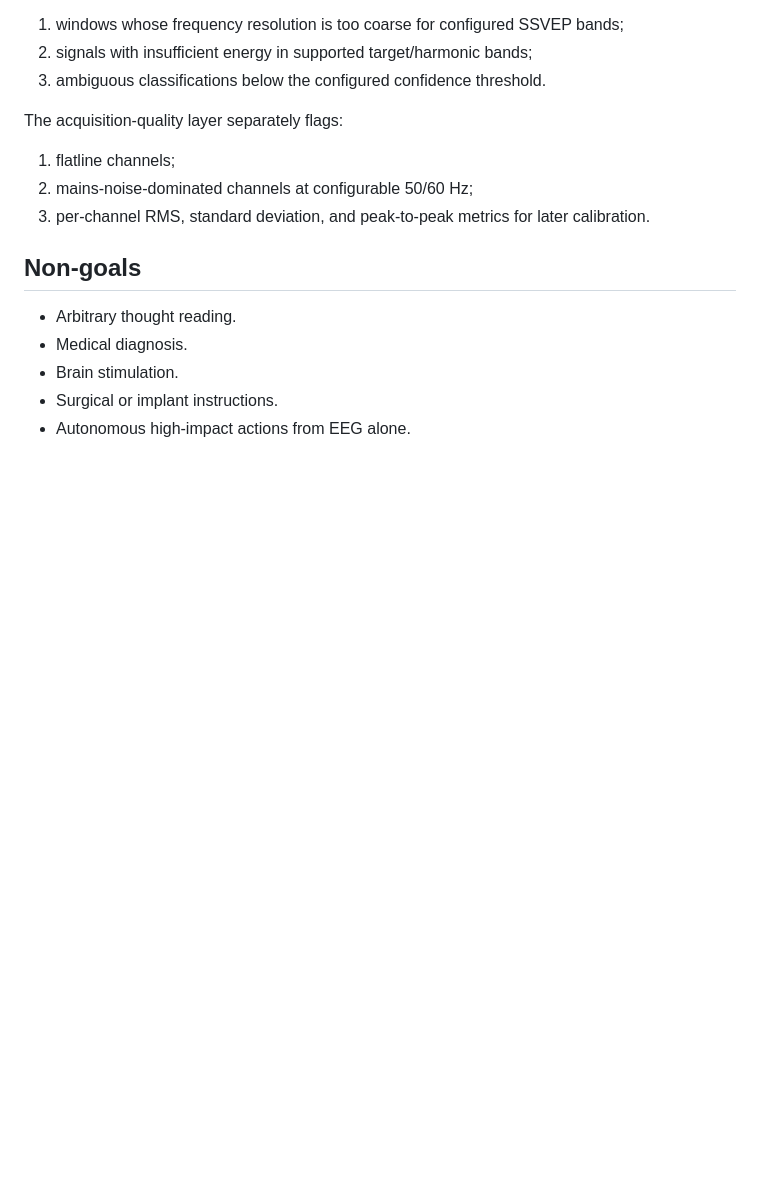
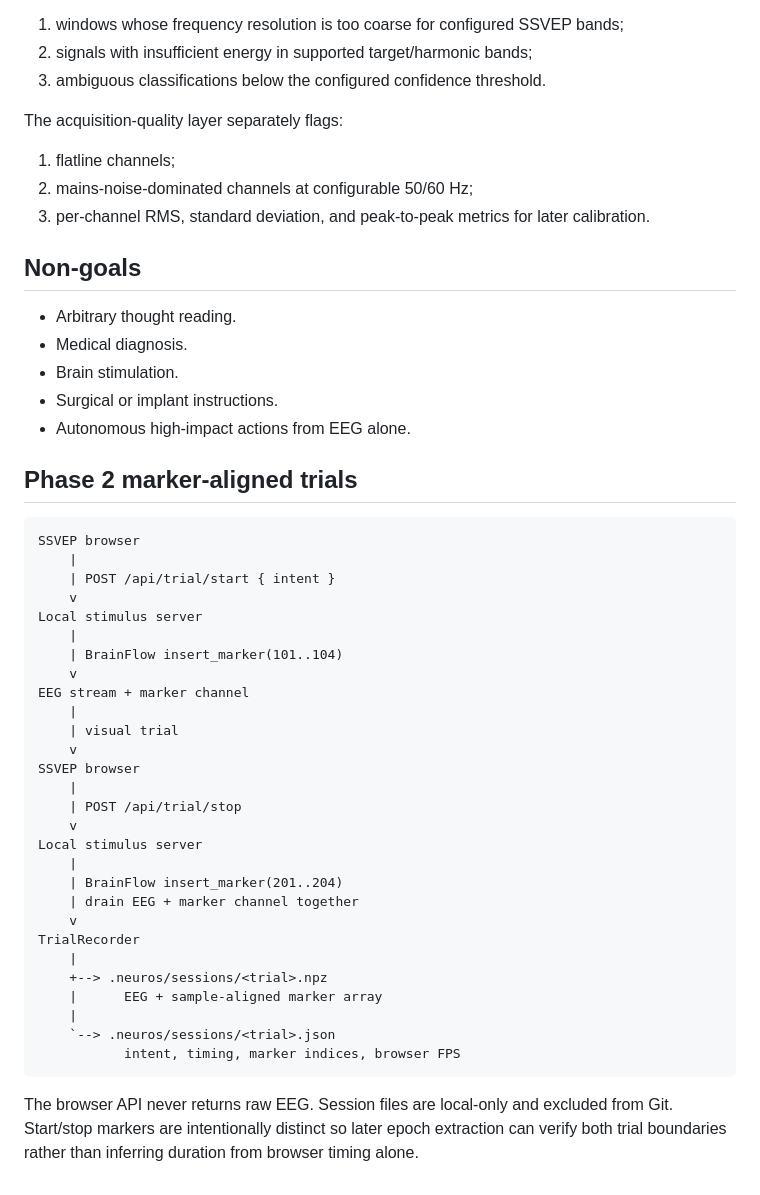
Before and after one commit to kaanb-wiascode/NeurOS, a Markdown page: docs/ARCHITECTURE.md, the part around the change. Rendered like a GitHub page; blank space fills up the shorter version.

Commit message:
docs: add marker-aligned Phase 2 trial architecture

````diff
--- a/docs/ARCHITECTURE.md
+++ b/docs/ARCHITECTURE.md
@@ -91,3 +91,41 @@ The acquisition-quality layer separately flags:
 - Brain stimulation.
 - Surgical or implant instructions.
 - Autonomous high-impact actions from EEG alone.
+
+
+## Phase 2 marker-aligned trials
+
+```text
+SSVEP browser
+    |
+    | POST /api/trial/start { intent }
+    v
+Local stimulus server
+    |
+    | BrainFlow insert_marker(101..104)
+    v
+EEG stream + marker channel
+    |
+    | visual trial
+    v
+SSVEP browser
+    |
+    | POST /api/trial/stop
+    v
+Local stimulus server
+    |
+    | BrainFlow insert_marker(201..204)
+    | drain EEG + marker channel together
+    v
+TrialRecorder
+    |
+    +--> .neuros/sessions/<trial>.npz
+    |      EEG + sample-aligned marker array
+    |
+    `--> .neuros/sessions/<trial>.json
+           intent, timing, marker indices, browser FPS
+```
+
+The browser API never returns raw EEG. Session files are local-only and excluded from Git.
+Start/stop markers are intentionally distinct so later epoch extraction can verify both
+trial boundaries rather than inferring duration from browser timing alone.
````
